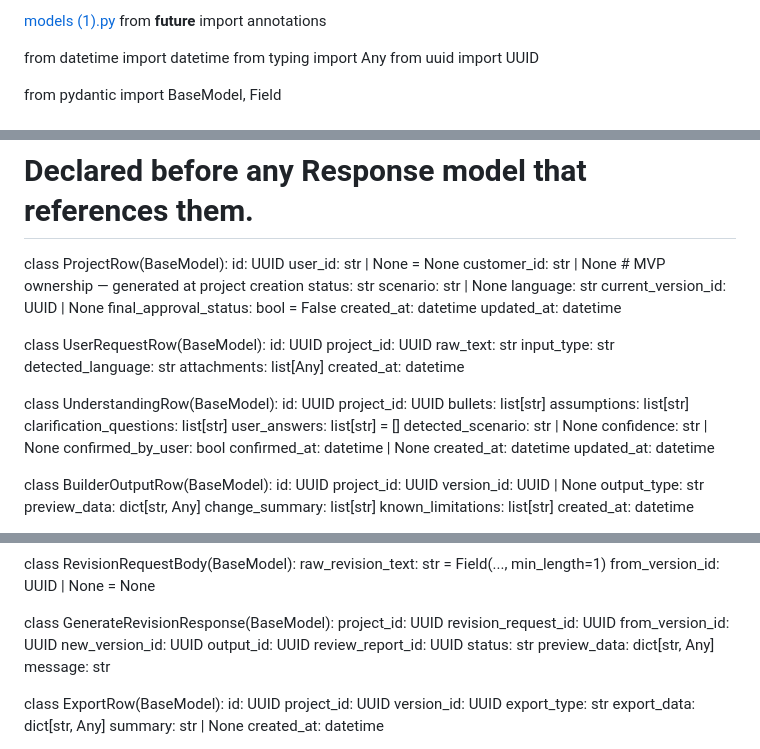
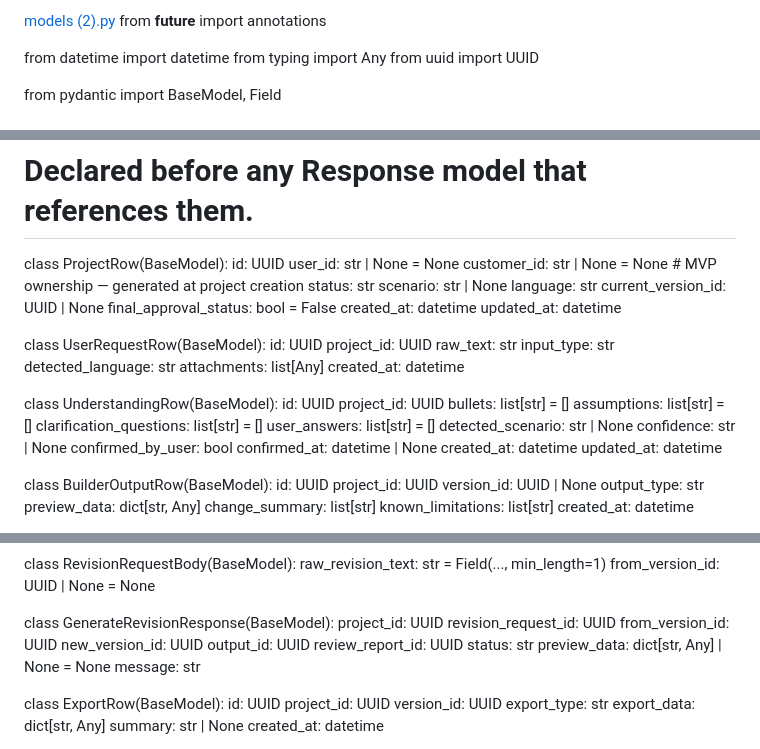
Before and after one commit to akbarhashemi720/factory-app, a Markdown page: README.md, 3 parts joined by grey strips. Drawn GitHub-style.

```diff
--- a/README.md
+++ b/README.md
@@ -1,4 +1,4 @@
-[models (1).py](https://github.com/user-attachments/files/29054772/models.1.py)
+[models (2).py](https://github.com/user-attachments/files/29054880/models.2.py)
 from __future__ import annotations
 
 from datetime import datetime
@@ -37,7 +37,7 @@ class ConfirmUnderstandingRequest(BaseModel):
 class ProjectRow(BaseModel):
     id: UUID
     user_id: str | None = None
-    customer_id: str | None  # MVP ownership — generated at project creation
+    customer_id: str | None = None  # MVP ownership — generated at project creation
     status: str
     scenario: str | None
     language: str
@@ -60,9 +60,9 @@ class UserRequestRow(BaseModel):
 class UnderstandingRow(BaseModel):
     id: UUID
     project_id: UUID
-    bullets: list[str]
-    assumptions: list[str]
-    clarification_questions: list[str]
+    bullets: list[str] = []
+    assumptions: list[str] = []
+    clarification_questions: list[str] = []
     user_answers: list[str] = []
     detected_scenario: str | None
     confidence: str | None
@@ -256,7 +256,7 @@ class GenerateRevisionResponse(BaseModel):
     output_id: UUID
     review_report_id: UUID
     status: str
-    preview_data: dict[str, Any]
+    preview_data: dict[str, Any] | None = None
     message: str
 
 
```
